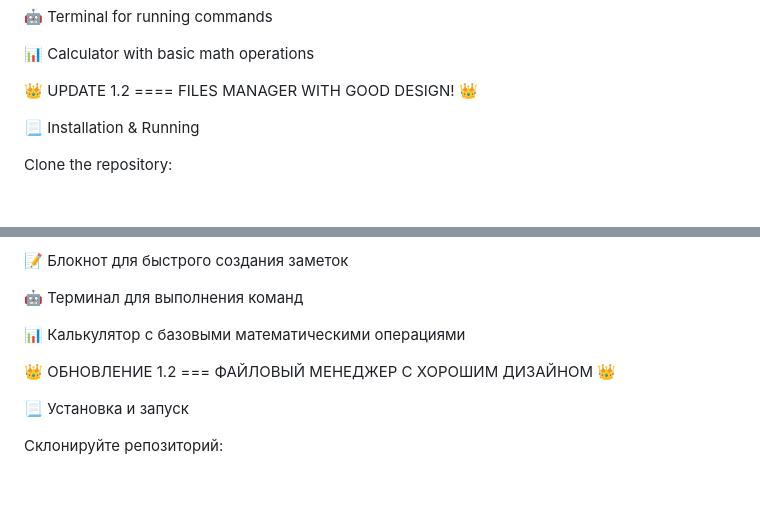
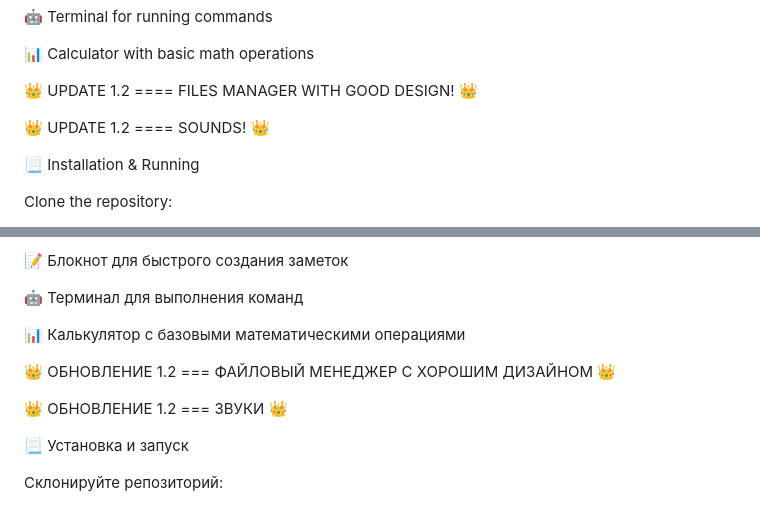
Before and after one commit to progcrafterqqq/BrowserOs.v1.3-progcrafteredition, a Markdown page: README.md, 2 parts joined by grey strips. GitHub-like rendering; blank space fills up the shorter version.

```diff
--- a/README.md
+++ b/README.md
@@ -23,6 +23,9 @@ BrowserOS v1.2 is the first version of an experimental browser-based operating s
 📊 Calculator with basic math operations
 
 👑 UPDATE 1.2  ==== FILES MANAGER WITH GOOD DESIGN! 👑
+
+👑 UPDATE 1.2  ==== SOUNDS! 👑
+
 
 📃 Installation & Running
 
@@ -86,6 +89,9 @@ BrowserOS v1.2 — это первая версия эксперименталь
 
 👑 ОБНОВЛЕНИЕ 1.2 === ФАЙЛОВЫЙ МЕНЕДЖЕР С ХОРОШИМ ДИЗАЙНОМ 👑
 
+👑 ОБНОВЛЕНИЕ 1.2 === ЗВУКИ 👑
+
+
 📃 Установка и запуск
 
 Склонируйте репозиторий:
```
